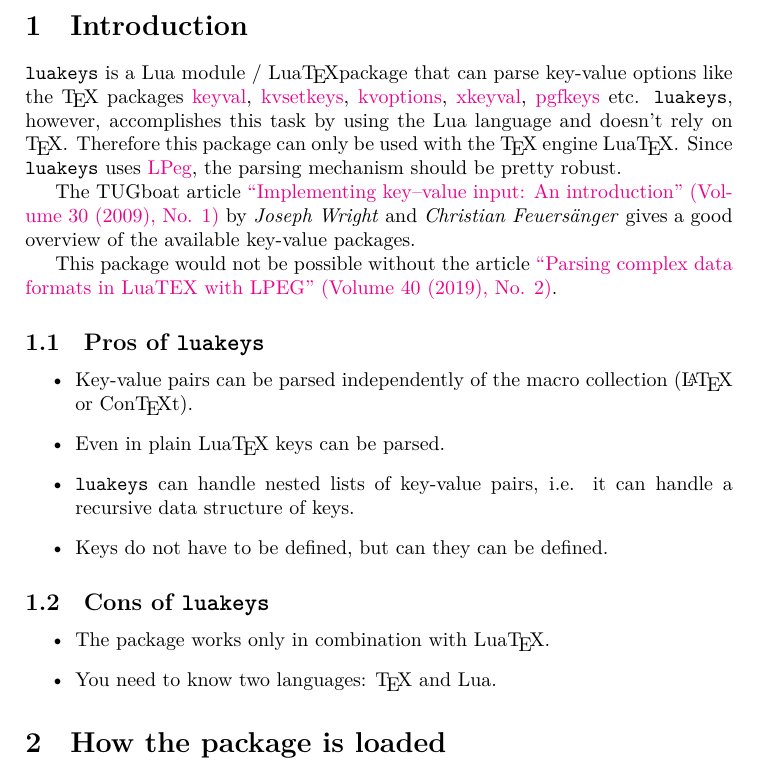
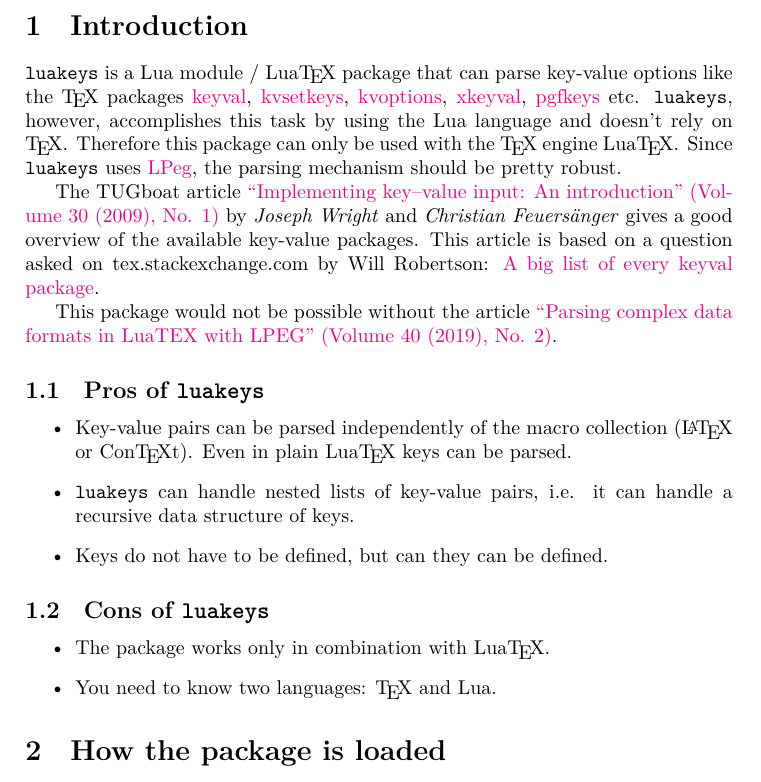
Before and after one commit to Josef-Friedrich/luakeys, a LaTeX document (luakeys-doc.tex): part of page 5 of 65, cut so that both start at the same text. Compiled offline with LuaLaTeX.

Commit message:
Improve introduction of the documentation

```diff
--- a/luakeys-doc.tex
+++ b/luakeys-doc.tex
@@ -103,7 +103,7 @@
 \noindent
 % |luakeys| ist ein Lua-Modul / Lua\TeX package, das wie die Pakete ...
 % Schlüssel-Wert-Optionen analysieren kann.
-|luakeys| is a Lua module / Lua\TeX package that can parse key-value
+|luakeys| is a Lua module / Lua\TeX{} package that can parse key-value
 options like the \TeX{} packages
 \href{https://www.ctan.org/pkg/keyval}{keyval},
 \href{https://www.ctan.org/pkg/kvsetkeys}{kvsetkeys},
@@ -137,6 +137,12 @@
 {“Implementing key–value input: An introduction” (Volume 30 (2009), No.
 1)} by \emph{Joseph Wright} and \emph{Christian Feuersänger} gives a
 good overview of the available key-value packages.
+%
+% Dieser Artikel geht auf eine auf tex.stackexchange.com von Will
+% Robertson: gestellte Frage zurück.
+This article is based on a question asked on tex.stackexchange.com by
+Will Robertson:
+\href{https://tex.stackexchange.com/questions/26771}{A big list of every keyval package}.
 
 % Dieses Paket wäre ohne den Artikel
 % \href{https://tug.org/TUGboat/tb40-2/tb125menke-lpeg.pdf}
@@ -154,9 +160,8 @@
 % context) analysiert werden.
 \item Key-value pairs can be parsed independently of the macro
 collection (\LaTeX{} or Con\TeX{}t).
-
-% \item Sogar in Plain LuaTex können Schlüssel analysiert werden
-\item Even in plain Lua\TeX{} keys can be parsed.
+% Sogar in Plain LuaTex können Schlüssel analysiert werden
+Even in plain Lua\TeX{} keys can be parsed.
 
 % \item |luakeys| kann mit ineinander verschachtelten listen an
 % Schlüssel-Wert-Paaren umgehen, d. h. es kann mit einer rekursiven
@@ -176,6 +181,7 @@
 
 % \item Du musst zwei Sprachen beherrschen: \TeX{} und Lua.
 \item You need to know two languages: \TeX{} and Lua.
+\end{itemize}
 \end{itemize}
 
 %-----------------------------------------------------------------------
```
